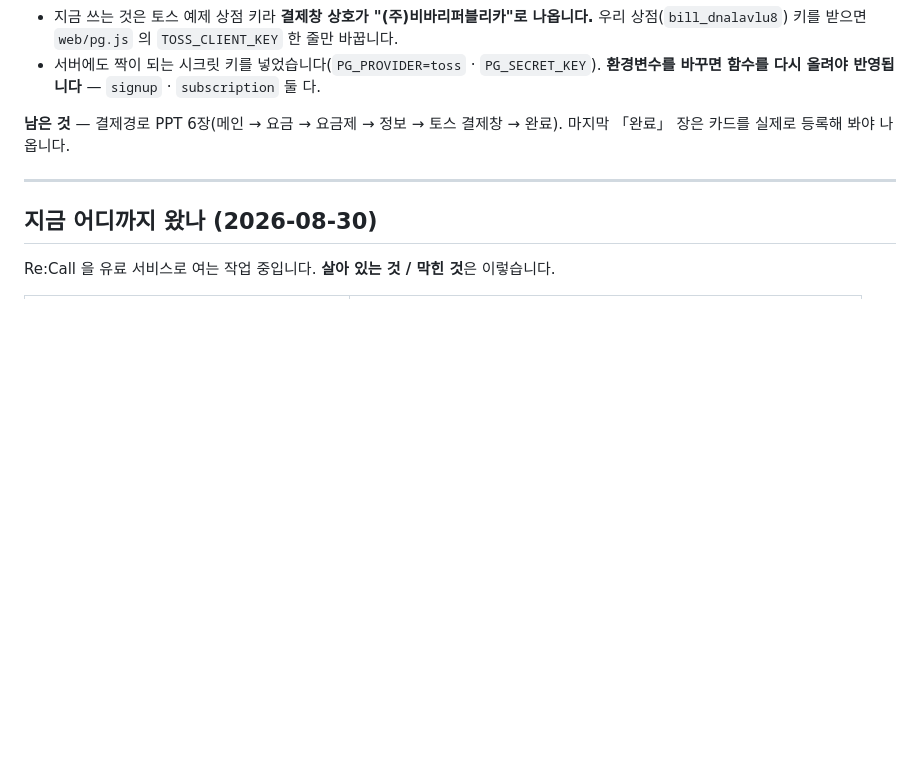
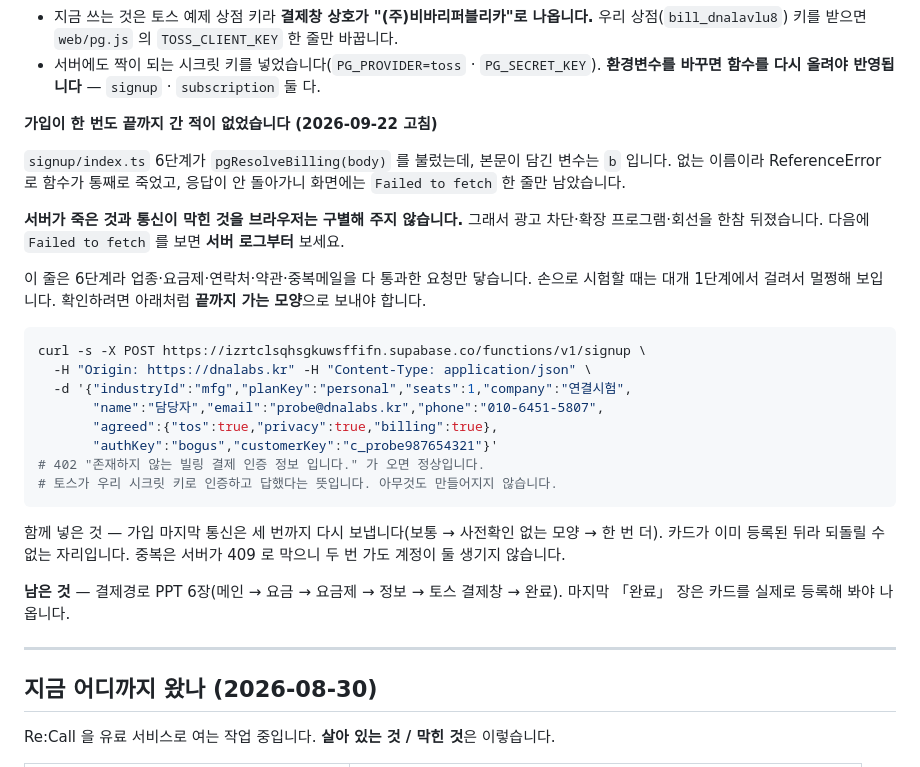
Before and after one commit to MotoDNA/network-dna, a Markdown page: 이어서-하기.md, the part around the change. Drawn GitHub-style; blank space fills up the shorter version.

Commit message:
기록: Failed to fetch 를 보면 서버 로그부터 봅니다
브라우저는 서버가 죽은 것과 통신이 막힌 것을 구별해서 말해 주지
않습니다. 같은 데서 또 헤매지 않도록 적어 둡니다.

Co-Authored-By: Claude Opus 5 <noreply@anthropic.com>

````diff
--- a/이어서-하기.md
+++ b/이어서-하기.md
@@ -21,6 +21,35 @@
   우리 상점(`bill_dnalavlu8`) 키를 받으면 `web/pg.js` 의 `TOSS_CLIENT_KEY` 한 줄만 바꿉니다.
 - 서버에도 짝이 되는 시크릿 키를 넣었습니다(`PG_PROVIDER=toss` · `PG_SECRET_KEY`).
   **환경변수를 바꾸면 함수를 다시 올려야 반영됩니다** — `signup` · `subscription` 둘 다.
+
+**가입이 한 번도 끝까지 간 적이 없었습니다 (2026-09-22 고침)**
+
+`signup/index.ts` 6단계가 `pgResolveBilling(body)` 를 불렀는데, 본문이 담긴
+변수는 `b` 입니다. 없는 이름이라 ReferenceError 로 함수가 통째로 죽었고,
+응답이 안 돌아가니 화면에는 `Failed to fetch` 한 줄만 남았습니다.
+
+**서버가 죽은 것과 통신이 막힌 것을 브라우저는 구별해 주지 않습니다.**
+그래서 광고 차단·확장 프로그램·회선을 한참 뒤졌습니다. 다음에 `Failed to
+fetch` 를 보면 **서버 로그부터** 보세요.
+
+이 줄은 6단계라 업종·요금제·연락처·약관·중복메일을 다 통과한 요청만
+닿습니다. 손으로 시험할 때는 대개 1단계에서 걸려서 멀쩡해 보입니다.
+확인하려면 아래처럼 **끝까지 가는 모양**으로 보내야 합니다.
+
+```bash
+curl -s -X POST https://izrtclsqhsgkuwsffifn.supabase.co/functions/v1/signup \
+  -H "Origin: https://dnalabs.kr" -H "Content-Type: application/json" \
+  -d '{"industryId":"mfg","planKey":"personal","seats":1,"company":"연결시험",
+       "name":"담당자","email":"probe@dnalabs.kr","phone":"010-6451-5807",
+       "agreed":{"tos":true,"privacy":true,"billing":true},
+       "authKey":"bogus","customerKey":"c_probe987654321"}'
+# 402 "존재하지 않는 빌링 결제 인증 정보 입니다." 가 오면 정상입니다.
+# 토스가 우리 시크릿 키로 인증하고 답했다는 뜻입니다. 아무것도 만들어지지 않습니다.
+```
+
+함께 넣은 것 — 가입 마지막 통신은 세 번까지 다시 보냅니다(보통 → 사전확인
+없는 모양 → 한 번 더). 카드가 이미 등록된 뒤라 되돌릴 수 없는 자리입니다.
+중복은 서버가 409 로 막으니 두 번 가도 계정이 둘 생기지 않습니다.
 
 **남은 것** — 결제경로 PPT 6장(메인 → 요금 → 요금제 → 정보 → 토스 결제창 → 완료).
 마지막 「완료」 장은 카드를 실제로 등록해 봐야 나옵니다.
````
